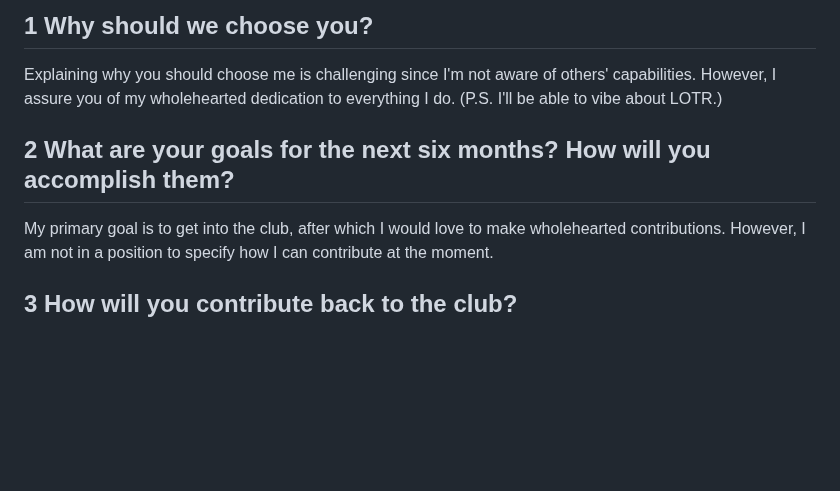
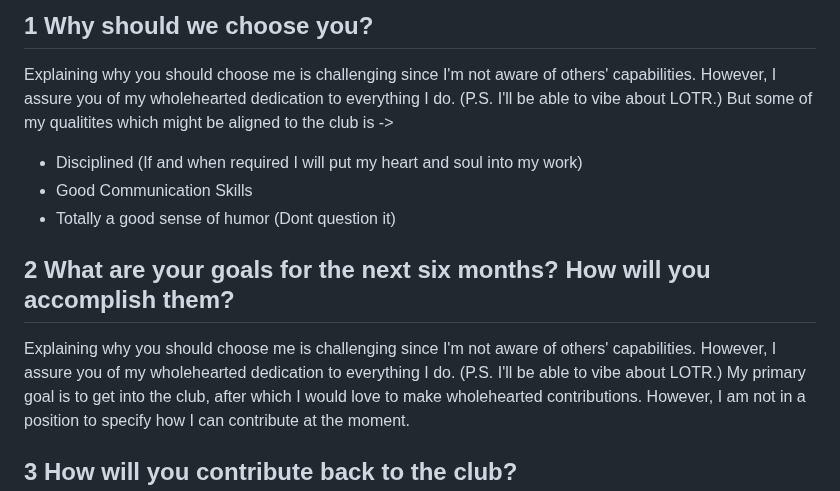
Before and after one commit to Unkn0wn-M4ster/amfosstasks, a Markdown page: README.md, the part around the change. GitHub-like rendering; blank space fills up the shorter version.

```diff
--- a/README.md
+++ b/README.md
@@ -7,10 +7,14 @@ I am Kartik T Nair, currently pursuing B.Tech in CSE at Amrita University. My ho
 ## 1 Why should we choose you?
 
 Explaining why you should choose me is challenging since I'm not aware of others' capabilities. However, I assure you of my wholehearted dedication to everything I do. (P.S. I'll be able to vibe about LOTR.)
+But some of my qualitites which might be aligned to the club is ->
+- Disciplined (If and when required I will put my heart and soul into my work)
+- Good Communication Skills
+- Totally a good sense of humor (Dont question it)
 
 ## 2 What are your goals for the next six months? How will you accomplish them?
 
-
+Explaining why you should choose me is challenging since I'm not aware of others' capabilities. However, I assure you of my wholehearted dedication to everything I do. (P.S. I'll be able to vibe about LOTR.)
 My primary goal is to get into the club, after which I would love to make wholehearted contributions. However, I am not in a position to specify how I can contribute at the moment.
 
 ## 3 How will you contribute back to the club?
```
